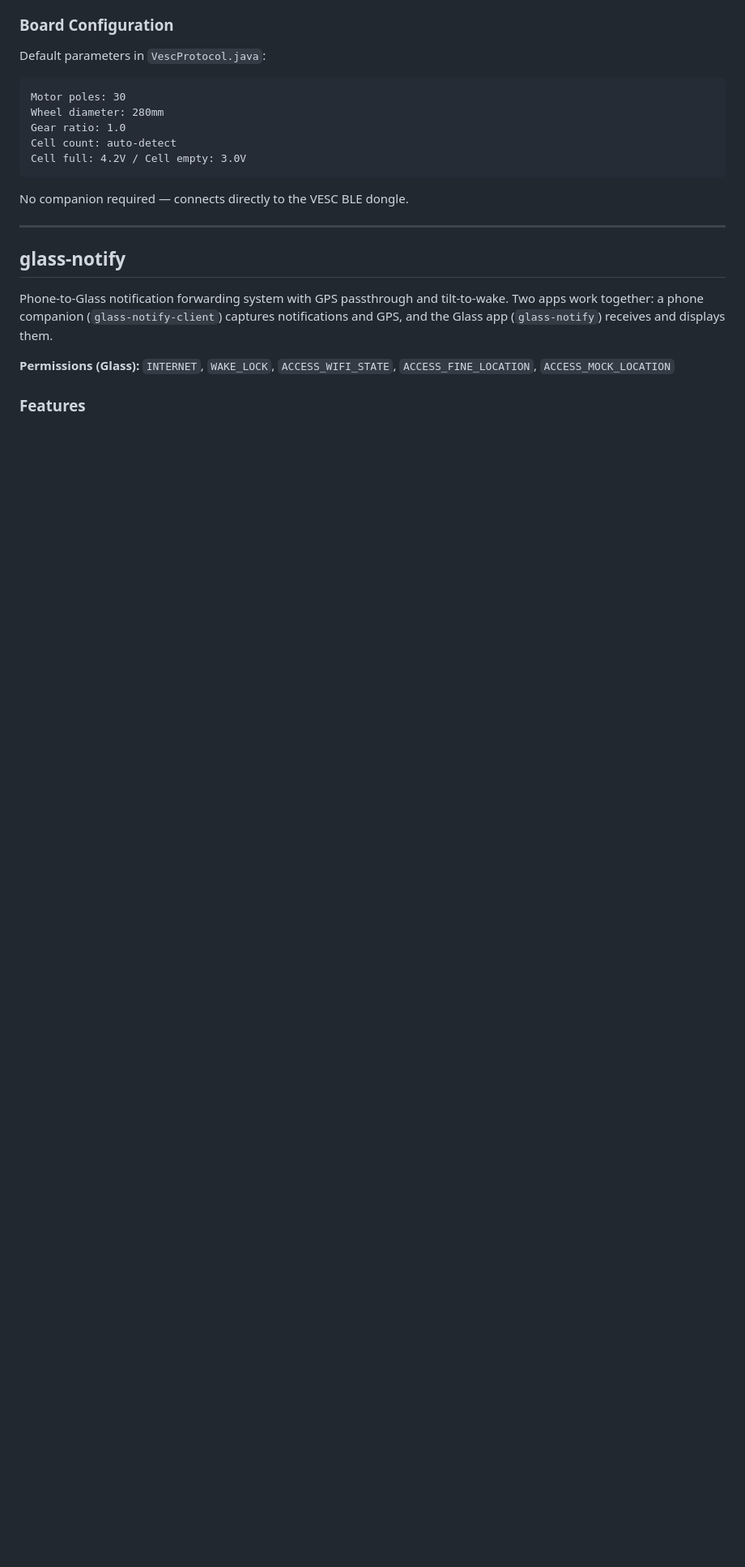
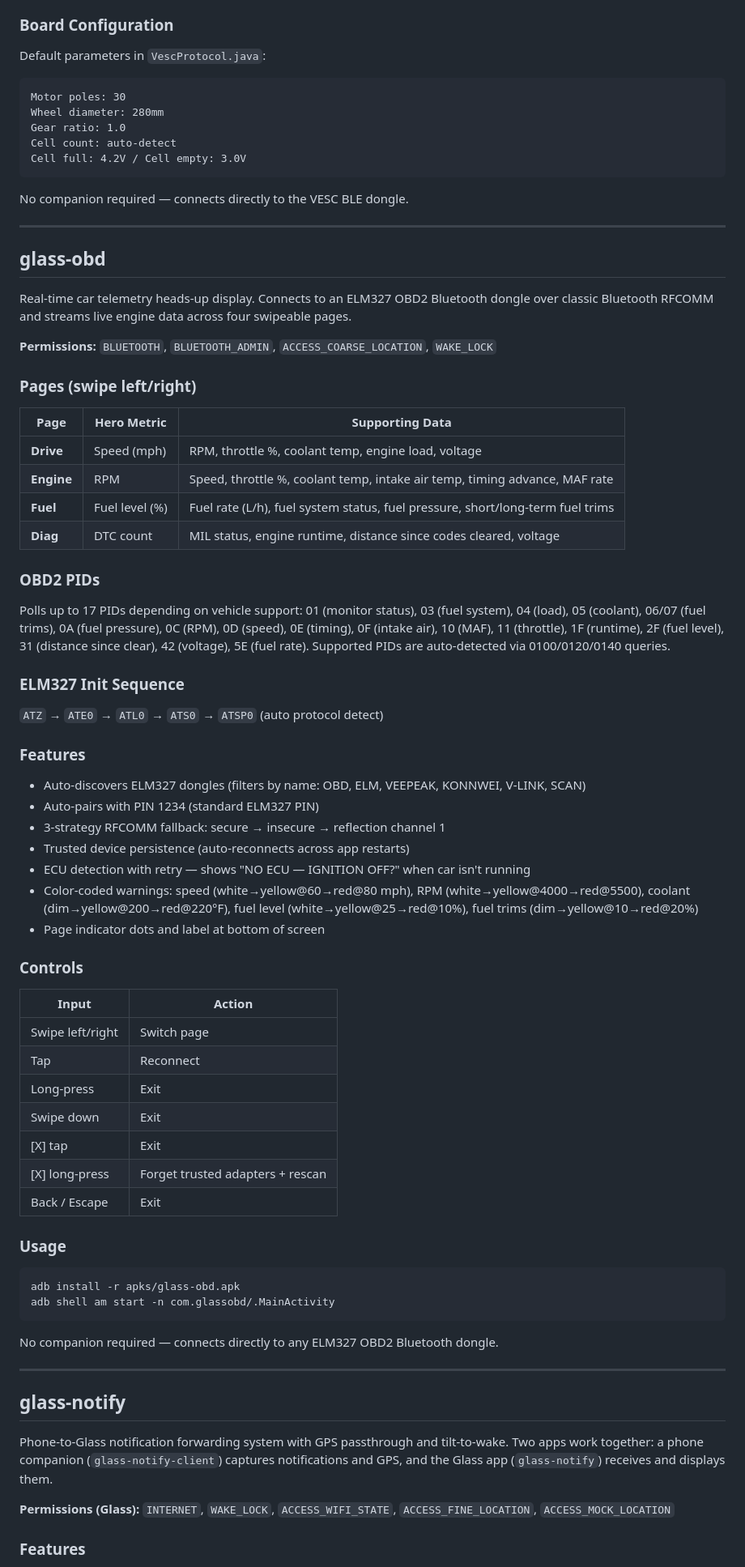
Before and after one commit to sbauwow/glass-apps, a Markdown page: README.md, the part around one of its changes. Shown at 81% size. GitHub-like rendering; blank space fills up the shorter version.

Commit message:
README: Add glass-obd documentation
Co-Authored-By: Claude Opus 4.6 <noreply@anthropic.com>

````diff
--- a/README.md
+++ b/README.md
@@ -311,6 +312,62 @@ Cell full: 4.2V / Cell empty: 3.0V
 ```
 
 No companion required — connects directly to the VESC BLE dongle.
+
+---
+
+## glass-obd
+
+Real-time car telemetry heads-up display. Connects to an ELM327 OBD2 Bluetooth dongle over classic Bluetooth RFCOMM and streams live engine data across four swipeable pages.
+
+**Permissions:** `BLUETOOTH`, `BLUETOOTH_ADMIN`, `ACCESS_COARSE_LOCATION`, `WAKE_LOCK`
+
+### Pages (swipe left/right)
+
+| Page | Hero Metric | Supporting Data |
+|------|-------------|-----------------|
+| **Drive** | Speed (mph) | RPM, throttle %, coolant temp, engine load, voltage |
+| **Engine** | RPM | Speed, throttle %, coolant temp, intake air temp, timing advance, MAF rate |
+| **Fuel** | Fuel level (%) | Fuel rate (L/h), fuel system status, fuel pressure, short/long-term fuel trims |
+| **Diag** | DTC count | MIL status, engine runtime, distance since codes cleared, voltage |
+
+### OBD2 PIDs
+
+Polls up to 17 PIDs depending on vehicle support: 01 (monitor status), 03 (fuel system), 04 (load), 05 (coolant), 06/07 (fuel trims), 0A (fuel pressure), 0C (RPM), 0D (speed), 0E (timing), 0F (intake air), 10 (MAF), 11 (throttle), 1F (runtime), 2F (fuel level), 31 (distance since clear), 42 (voltage), 5E (fuel rate). Supported PIDs are auto-detected via 0100/0120/0140 queries.
+
+### ELM327 Init Sequence
+
+`ATZ` → `ATE0` → `ATL0` → `ATS0` → `ATSP0` (auto protocol detect)
+
+### Features
+
+- Auto-discovers ELM327 dongles (filters by name: OBD, ELM, VEEPEAK, KONNWEI, V-LINK, SCAN)
+- Auto-pairs with PIN 1234 (standard ELM327 PIN)
+- 3-strategy RFCOMM fallback: secure → insecure → reflection channel 1
+- Trusted device persistence (auto-reconnects across app restarts)
+- ECU detection with retry — shows "NO ECU — IGNITION OFF?" when car isn't running
+- Color-coded warnings: speed (white→yellow@60→red@80 mph), RPM (white→yellow@4000→red@5500), coolant (dim→yellow@200→red@220°F), fuel level (white→yellow@25→red@10%), fuel trims (dim→yellow@10→red@20%)
+- Page indicator dots and label at bottom of screen
+
+### Controls
+
+| Input | Action |
+|-------|--------|
+| Swipe left/right | Switch page |
+| Tap | Reconnect |
+| Long-press | Exit |
+| Swipe down | Exit |
+| [X] tap | Exit |
+| [X] long-press | Forget trusted adapters + rescan |
+| Back / Escape | Exit |
+
+### Usage
+
+```bash
+adb install -r apks/glass-obd.apk
+adb shell am start -n com.glassobd/.MainActivity
+```
+
+No companion required — connects directly to any ELM327 OBD2 Bluetooth dongle.
 
 ---
 
````
Also changed, not shown: other parts of README.md (+1 -0 lines).
